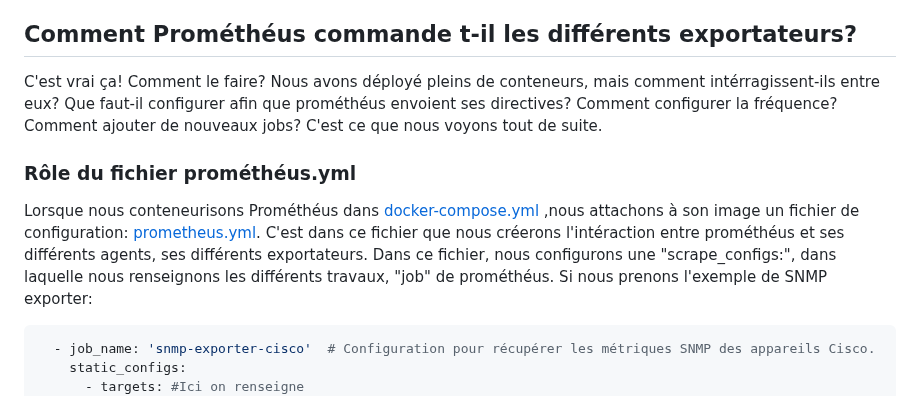
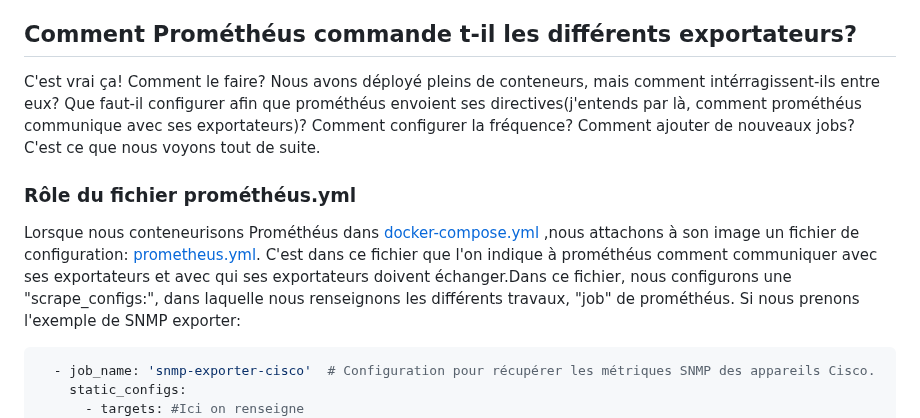
Before and after one commit to alexvallau/23-813-LEICHTNAM-ARIZZI, a Markdown page: readME-PROJET.md, the part around the change. Drawn GitHub-style.

Commit message:
quelques reformulations..

````diff
--- a/readME-PROJET.md
+++ b/readME-PROJET.md
@@ -69,12 +69,12 @@ Sur une machine linux monitorée(10.100.4.4):
 
 ## Comment Prométhéus commande t-il les différents exportateurs?
 
-C'est vrai ça! Comment le faire? Nous avons déployé pleins de conteneurs, mais comment intérragissent-ils entre eux? Que faut-il configurer afin que  prométhéus envoient ses directives? Comment configurer la fréquence? Comment ajouter de nouveaux jobs? C'est ce que nous voyons tout de suite.
+C'est vrai ça! Comment le faire? Nous avons déployé pleins de conteneurs, mais comment intérragissent-ils entre eux? Que faut-il configurer afin que  prométhéus envoient ses directives(j'entends par là, comment prométhéus communique avec ses exportateurs)? Comment configurer la fréquence? Comment ajouter de nouveaux jobs? C'est ce que nous voyons tout de suite.
 
 ### Rôle du fichier prométhéus.yml
 
 Lorsque nous conteneurisons Prométhéus dans [docker-compose.yml](https://github.com/alexvallau/23-813-LEICHTNAM-ARIZZI/blob/main/monitoring/docker-compose.yml)  ,nous attachons à son image un fichier de configuration: [prometheus.yml](https://github.com/alexvallau/23-813-LEICHTNAM-ARIZZI/blob/main/monitoring/prometheus/prometheus.yml).
-C'est dans ce fichier que nous créerons l'intéraction entre prométhéus et ses différents agents, ses différents exportateurs. Dans ce fichier, nous configurons une "scrape_configs:", dans laquelle nous renseignons les différents travaux, "job" de prométhéus.
+C'est dans ce fichier que l'on indique à prométhéus comment communiquer avec ses exportateurs et avec qui ses exportateurs doivent échanger.Dans ce fichier, nous configurons une "scrape_configs:", dans laquelle nous renseignons les différents travaux, "job" de prométhéus.
 Si nous prenons l'exemple de SNMP exporter:
 ``` yml
   - job_name: 'snmp-exporter-cisco'  # Configuration pour récupérer les métriques SNMP des appareils Cisco.
````
